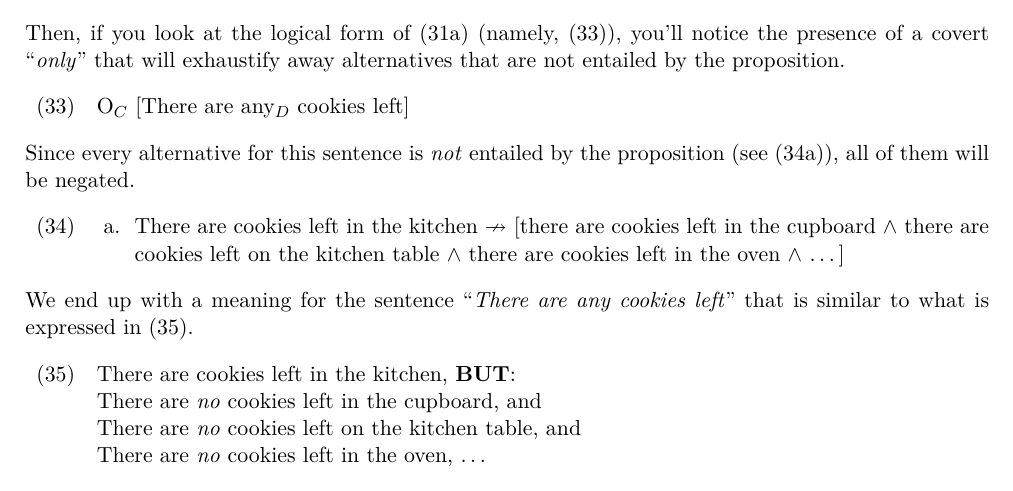
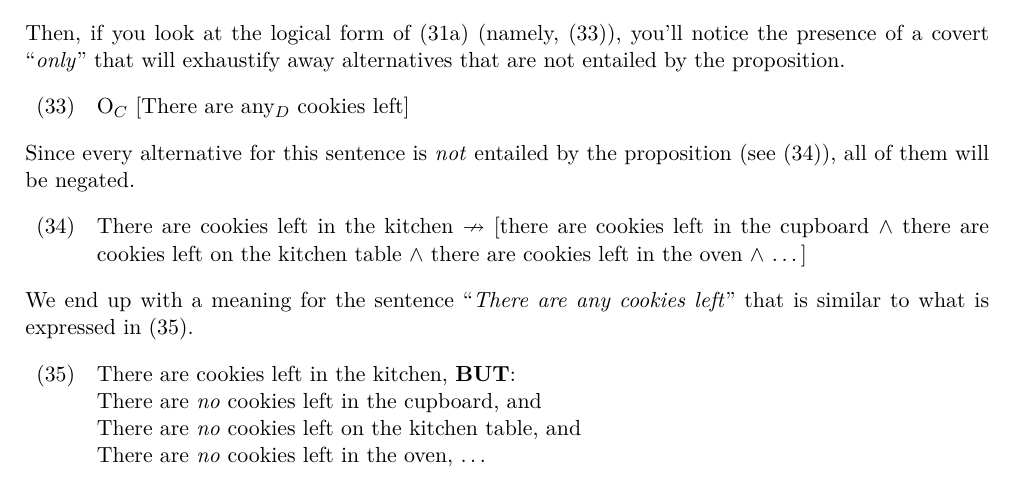
Before and after one commit to ltinsitu/latex_synsem, a LaTeX document (LaTeX files/Prés_Chierchia_0513.tex): part of page 9 of 15, cut so that both start at the same text. Compiled offline with pdfLaTeX.

Commit message:
Changement d'un petit example

```diff
--- a/LaTeX files/Prés_Chierchia_0513.tex
+++ b/LaTeX files/Prés_Chierchia_0513.tex
@@ -431,9 +431,9 @@ Then, if you look at the logical form of \reff{anyue} (namely, \reff{anyueo}), y
 %
 Since every alternative for this sentence is \emph{not} entailed by the proposition (see \reff{altanyueentailment}), all of them will be negated.
 
-\exs{
+\begin{exe}
 	\ex\label{altanyueentailment} There are cookies left in the kitchen $\nrightarrow$ [there are cookies left in the cupboard $\wedge$ there are cookies left on the kitchen table $\wedge$ there are cookies left in the oven $\wedge$ \ldots{}]
-}
+\end{exe}
 %
 We end up with a meaning for the sentence \enquote{\emph{There are any cookies left}} that is similar to what is expressed in \reff{anyueoalt}.
 
```
Also changed, not shown: LaTeX files/Prés_Chierchia_0513.pdf, 4 other files.
